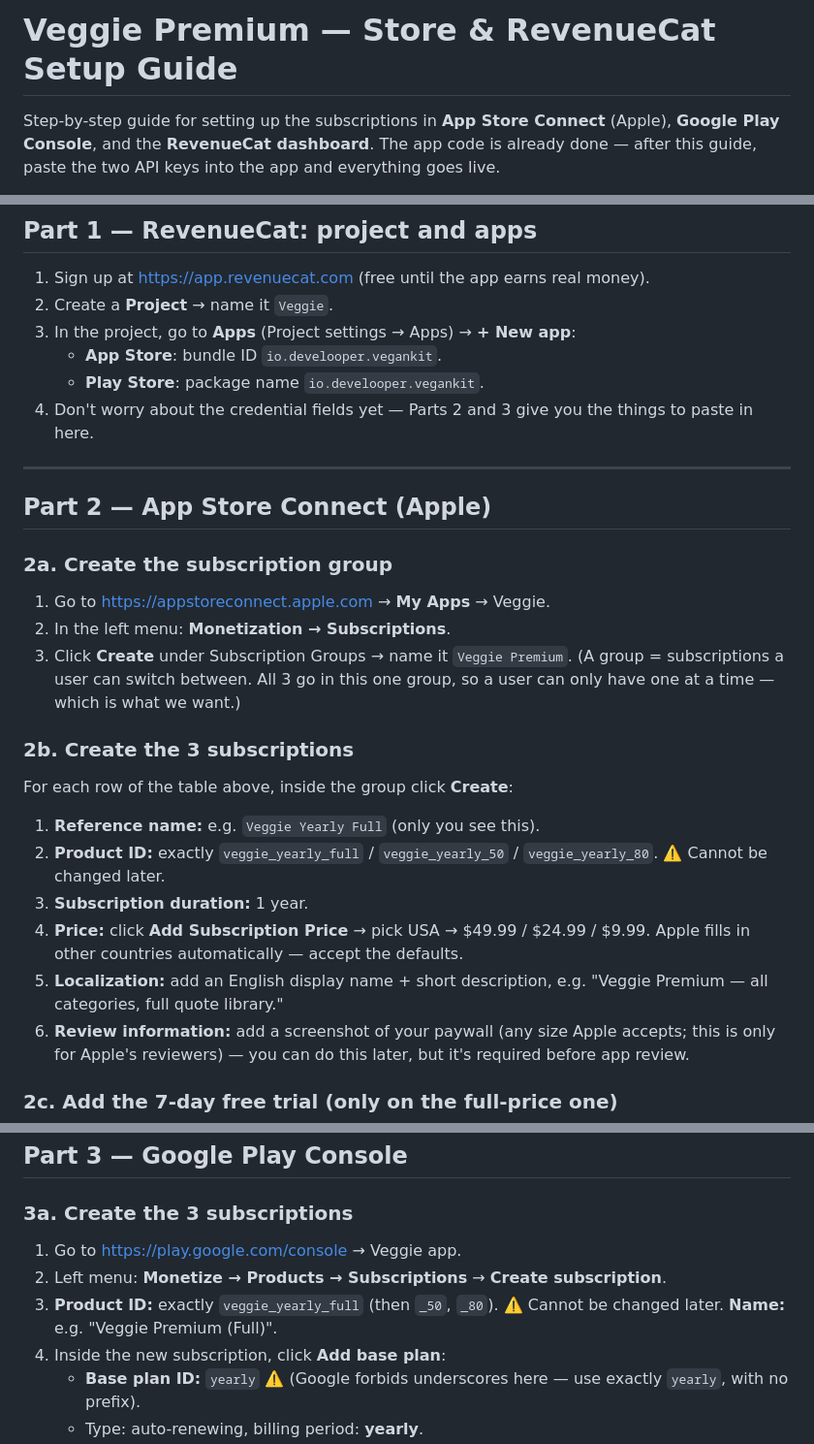
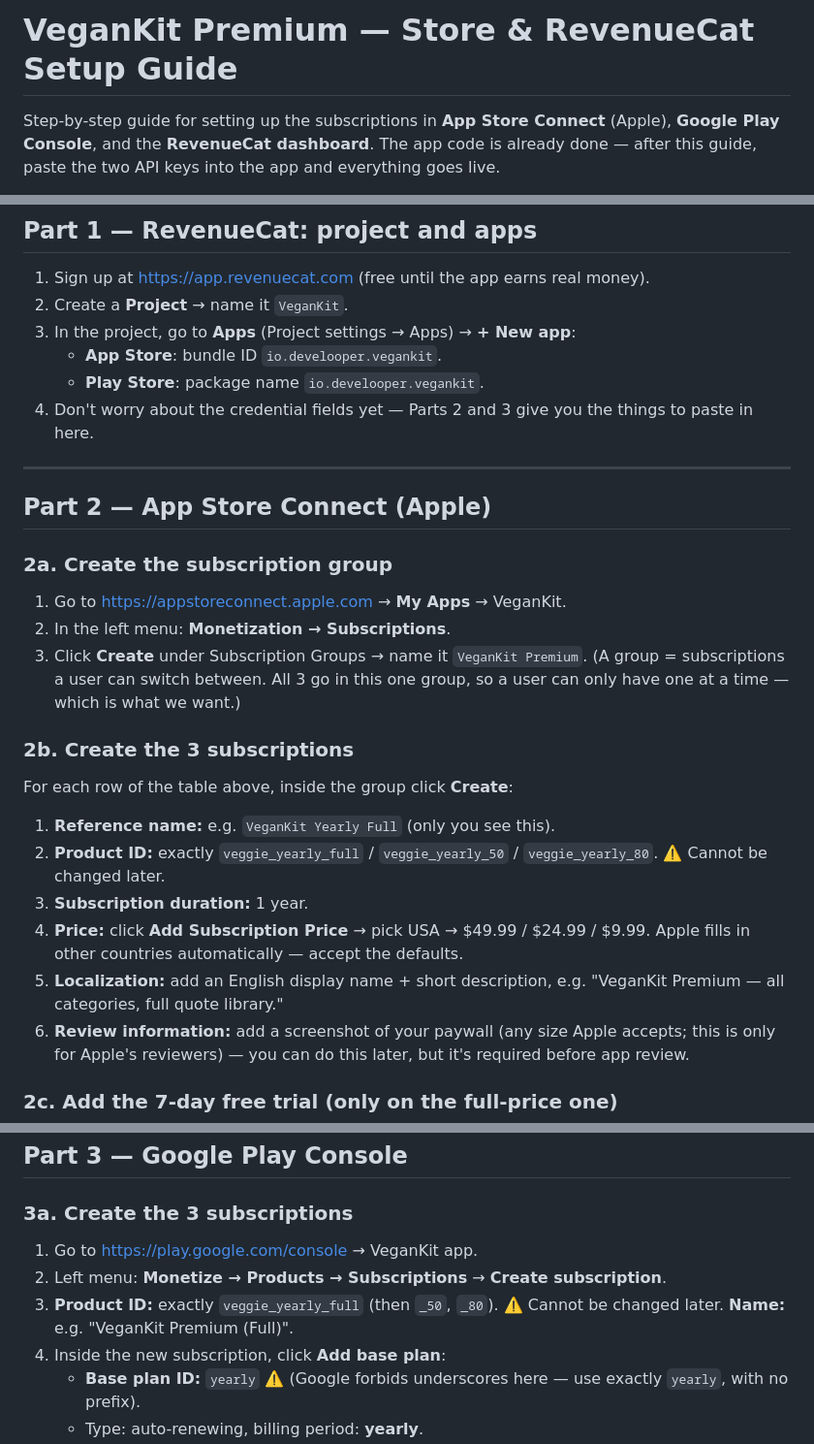
Before and after one commit to ammaralkhatib/vegan_motivation_app, a Markdown page: docs/STORE_SETUP.md, 3 parts joined by grey strips. Shown at 97% size. Rendered like a GitHub page.

Commit message:
docs(store): rename display name Veggie to VeganKit in STORE_SETUP
Brand/display/reference names only. Product IDs (veggie_yearly_*), base plan
yearly, offer IDs, entitlement premium, and offerings are unchanged.

Inline lane — claude-reports/2026-06-13/inline.md

```diff
--- a/docs/STORE_SETUP.md
+++ b/docs/STORE_SETUP.md
@@ -1,4 +1,4 @@
-# Veggie Premium — Store & RevenueCat Setup Guide
+# VeganKit Premium — Store & RevenueCat Setup Guide
 
 Step-by-step guide for setting up the subscriptions in **App Store Connect**
 (Apple), **Google Play Console**, and the **RevenueCat dashboard**. The app
@@ -51,7 +51,7 @@ looks for these exact names (`lib/core/purchases/purchase_config.dart`).
 ## Part 1 — RevenueCat: project and apps
 
 1. Sign up at https://app.revenuecat.com (free until the app earns real money).
-2. Create a **Project** → name it `Veggie`.
+2. Create a **Project** → name it `VeganKit`.
 3. In the project, go to **Apps** (Project settings → Apps) → **+ New app**:
    - **App Store**: bundle ID `io.develooper.vegankit`.
    - **Play Store**: package name `io.develooper.vegankit`.
@@ -64,9 +64,9 @@ looks for these exact names (`lib/core/purchases/purchase_config.dart`).
 
 ### 2a. Create the subscription group
 
-1. Go to https://appstoreconnect.apple.com → **My Apps** → Veggie.
+1. Go to https://appstoreconnect.apple.com → **My Apps** → VeganKit.
 2. In the left menu: **Monetization → Subscriptions**.
-3. Click **Create** under Subscription Groups → name it `Veggie Premium`.
+3. Click **Create** under Subscription Groups → name it `VeganKit Premium`.
    (A group = subscriptions a user can switch between. All 3 go in this one
    group, so a user can only have one at a time — which is what we want.)
 
@@ -74,14 +74,14 @@ looks for these exact names (`lib/core/purchases/purchase_config.dart`).
 
 For each row of the table above, inside the group click **Create**:
 
-1. **Reference name:** e.g. `Veggie Yearly Full` (only you see this).
+1. **Reference name:** e.g. `VeganKit Yearly Full` (only you see this).
 2. **Product ID:** exactly `veggie_yearly_full` / `veggie_yearly_50` /
    `veggie_yearly_80`. ⚠️ Cannot be changed later.
 3. **Subscription duration:** 1 year.
 4. **Price:** click **Add Subscription Price** → pick USA → $49.99 / $24.99 /
    $9.99. Apple fills in other countries automatically — accept the defaults.
 5. **Localization:** add an English display name + short description, e.g.
-   "Veggie Premium — all categories, full quote library."
+   "VeganKit Premium — all categories, full quote library."
 6. **Review information:** add a screenshot of your paywall (any size Apple
    accepts; this is only for Apple's reviewers) — you can do this later, but
    it's required before app review.
@@ -112,11 +112,11 @@ help text next to each field):
 
 ### 3a. Create the 3 subscriptions
 
-1. Go to https://play.google.com/console → Veggie app.
+1. Go to https://play.google.com/console → VeganKit app.
 2. Left menu: **Monetize → Products → Subscriptions** → **Create
    subscription**.
 3. **Product ID:** exactly `veggie_yearly_full` (then `_50`, `_80`).
-   ⚠️ Cannot be changed later. **Name:** e.g. "Veggie Premium (Full)".
+   ⚠️ Cannot be changed later. **Name:** e.g. "VeganKit Premium (Full)".
 4. Inside the new subscription, click **Add base plan**:
    - **Base plan ID:** `yearly` ⚠️ (Google forbids underscores here — use
      exactly `yearly`, with no prefix).
```
Also changed, not shown: other parts of docs/STORE_SETUP.md (+1 -1 lines), claude-reports/2026-06-13/inline.md (added, +3 -0 lines).
